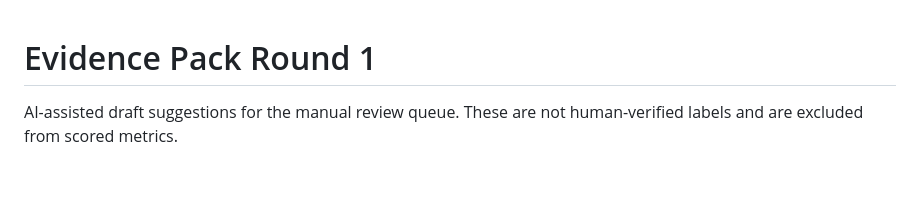
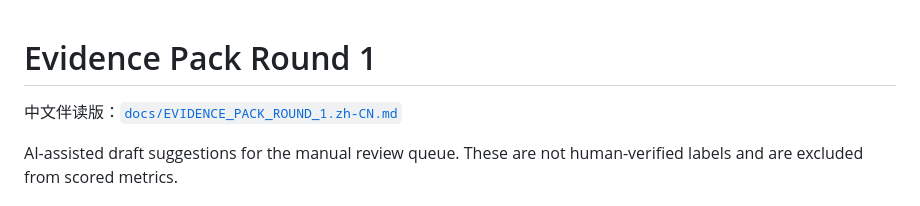
Before and after one commit to Chloiris/TraceGate-Eval, a Markdown page: docs/EVIDENCE_PACK_ROUND_1.md, the part around the change. GitHub-like rendering; blank space fills up the shorter version.

Commit message:
docs: link Chinese evidence pack

```diff
--- a/docs/EVIDENCE_PACK_ROUND_1.md
+++ b/docs/EVIDENCE_PACK_ROUND_1.md
@@ -1,4 +1,6 @@
 # Evidence Pack Round 1
+
+中文伴读版：[`docs/EVIDENCE_PACK_ROUND_1.zh-CN.md`](EVIDENCE_PACK_ROUND_1.zh-CN.md)
 
 AI-assisted draft suggestions for the manual review queue. These are not human-verified labels and are excluded from scored metrics.
 
```
